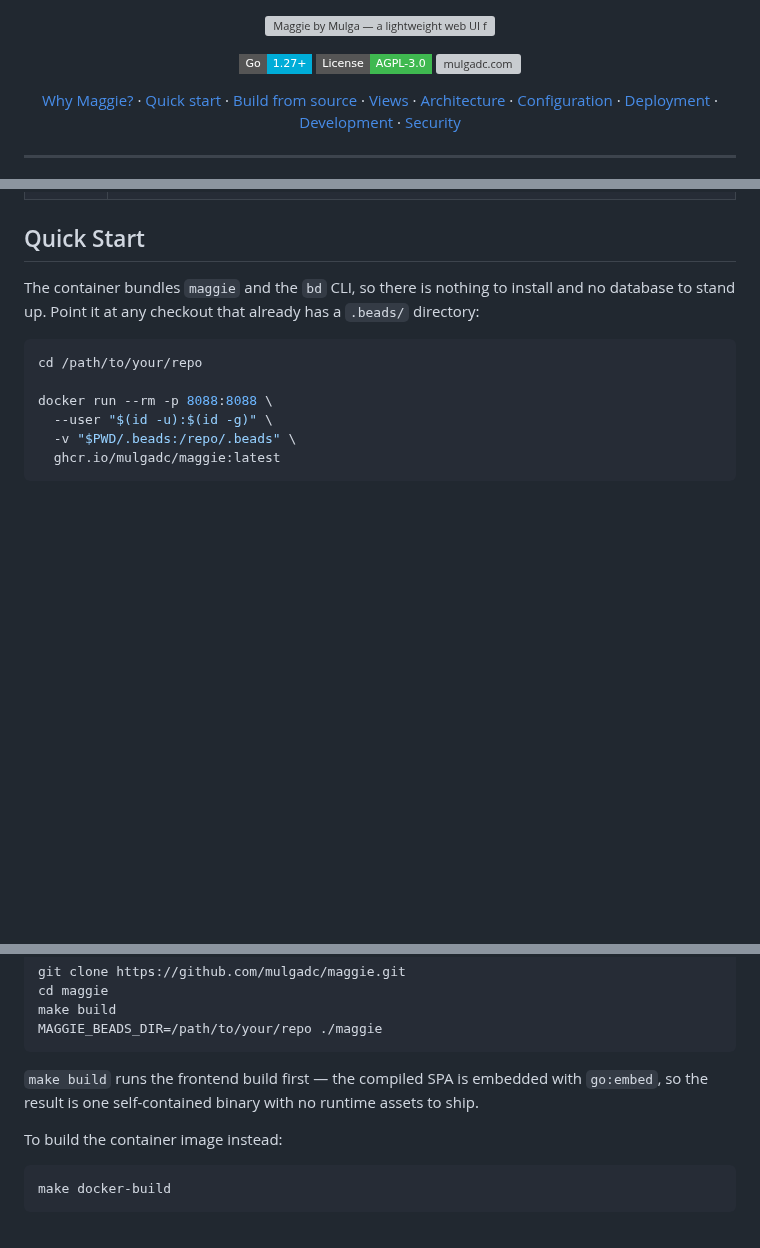
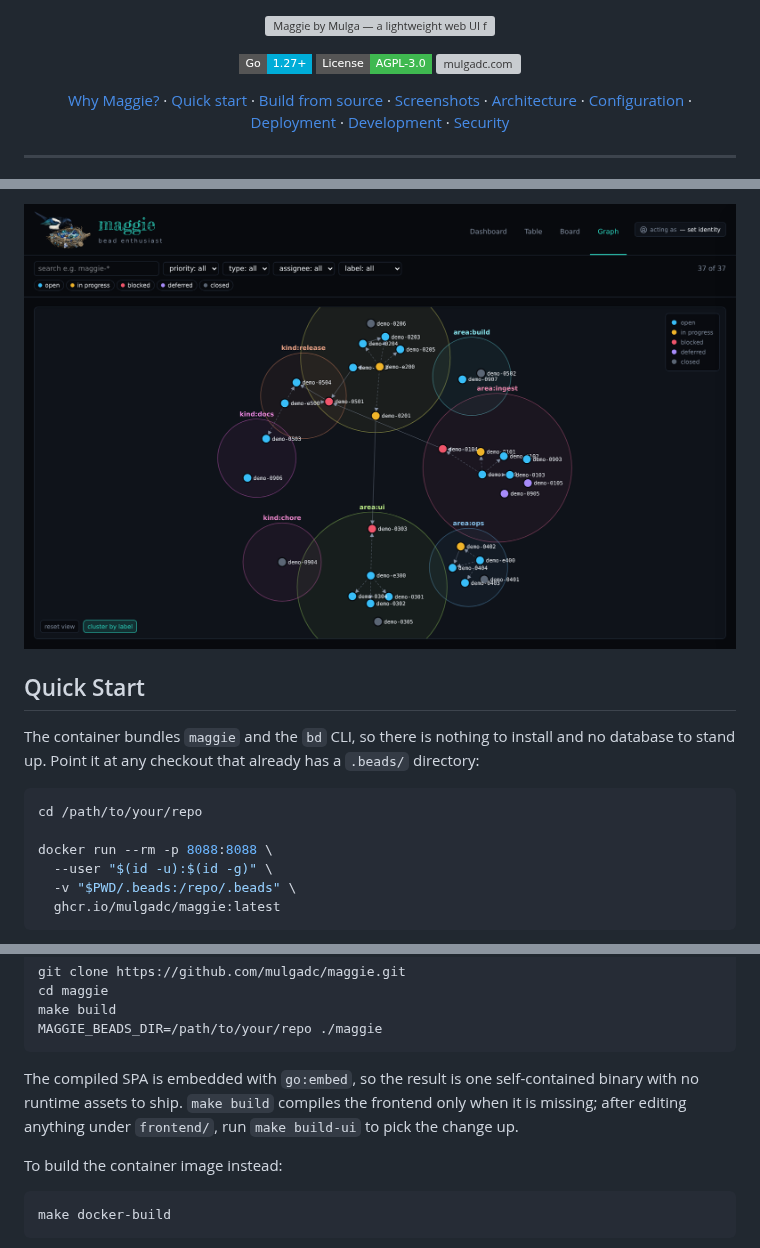
Before and after one commit to mulgadc/maggie, a Markdown page: README.md, 3 parts joined by grey strips. GitHub-like rendering; pictures changed too: .github/assets/screenshot-graph.png (added); badges without logos; blank space fills up the shorter version; grey boxes are pictures that could not be loaded.

````diff
--- a/README.md
+++ b/README.md
@@ -16,7 +16,7 @@
   <a href="#why-maggie">Why Maggie?</a> ·
   <a href="#quick-start">Quick start</a> ·
   <a href="#build-from-source">Build from source</a> ·
-  <a href="#views">Views</a> ·
+  <a href="#screenshots">Screenshots</a> ·
   <a href="#architecture">Architecture</a> ·
   <a href="#configuration">Configuration</a> ·
   <a href="#deployment">Deployment</a> ·
@@ -49,3 +57,4 @@ Maggie is a single Go binary that serves a web UI over [Beads](https://github.co
+![Graph](.github/assets/screenshot-graph.png)
 
 ## Quick Start
 
@@ -86,7 +95,7 @@ make build
 MAGGIE_BEADS_DIR=/path/to/your/repo ./maggie
 ```
 
-`make build` runs the frontend build first — the compiled SPA is embedded with `go:embed`, so the result is one self-contained binary with no runtime assets to ship.
+The compiled SPA is embedded with `go:embed`, so the result is one self-contained binary with no runtime assets to ship. `make build` compiles the frontend only when it is missing; after editing anything under `frontend/`, run `make build-ui` to pick the change up.
 
 To build the container image instead:
 
````
Also changed, not shown: other parts of README.md (+15 -7 lines), .github/assets/screenshot-board.png (added), .github/assets/screenshot-dashboard.png (added), .github/assets/screenshot-table.png (added).
